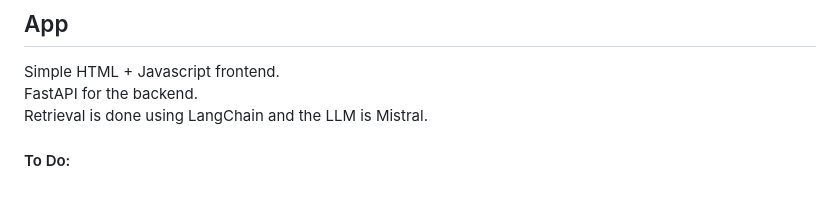
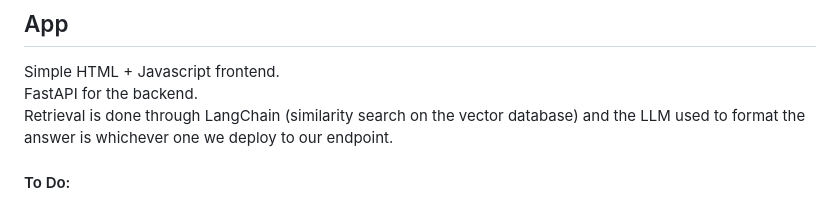
Before and after one commit to adrienB134/RAG_ASN, a Markdown page: README.md, the part around the change. Drawn GitHub-style.

```diff
--- a/README.md
+++ b/README.md
@@ -32,7 +32,7 @@ The ingestion script does a few things:<br>
 ## App
 Simple HTML + Javascript frontend.<br>
 FastAPI for the backend.<br>
-Retrieval is done using LangChain and the LLM is Mistral.
+Retrieval is done through LangChain (similarity search on the vector database) and the LLM used to format the answer is whichever one we deploy to our endpoint.
 
 #### To Do: <br>
 * Introduce a reranking step. See [here](https://medium.com/llamaindex-blog/boosting-rag-picking-the-best-embedding-reranker-models-42d079022e83)<br>
```
